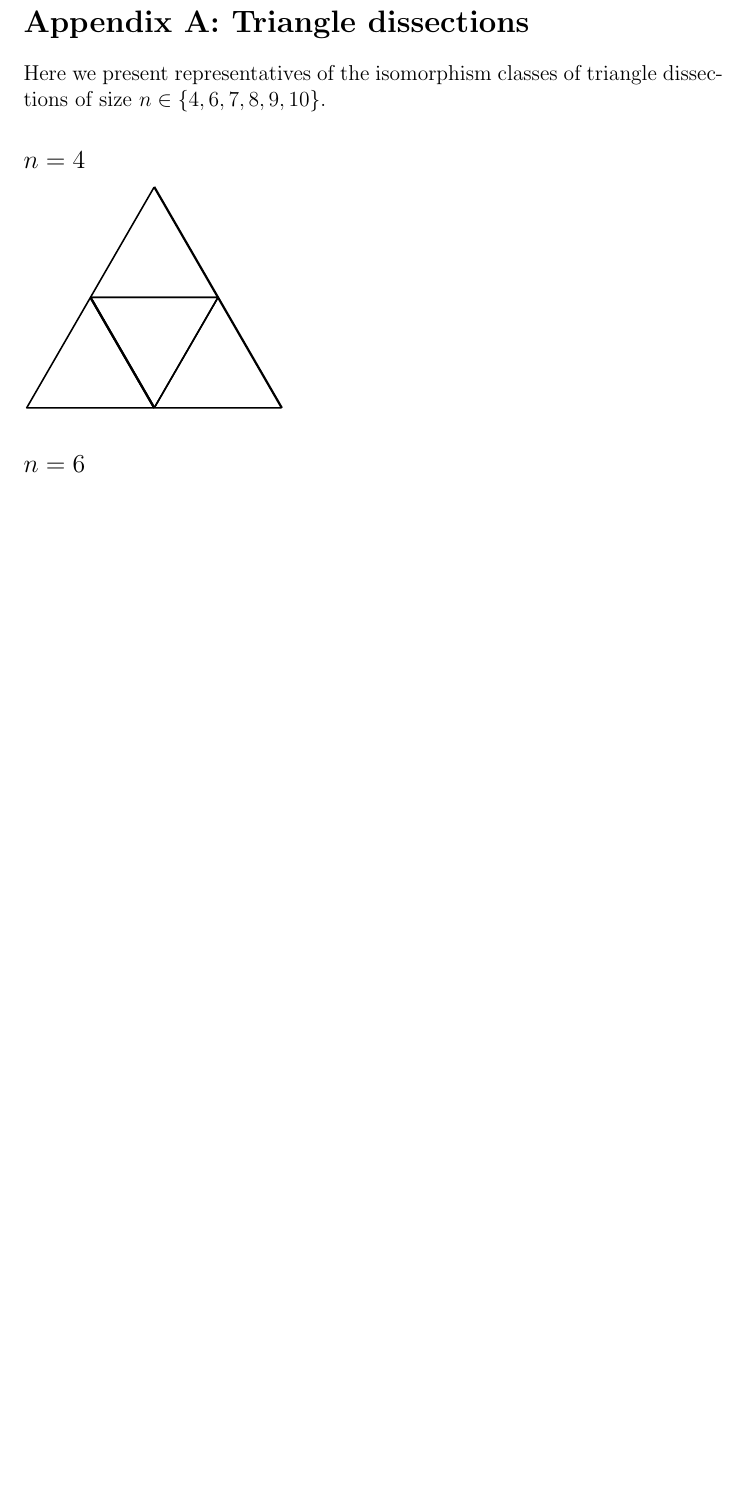
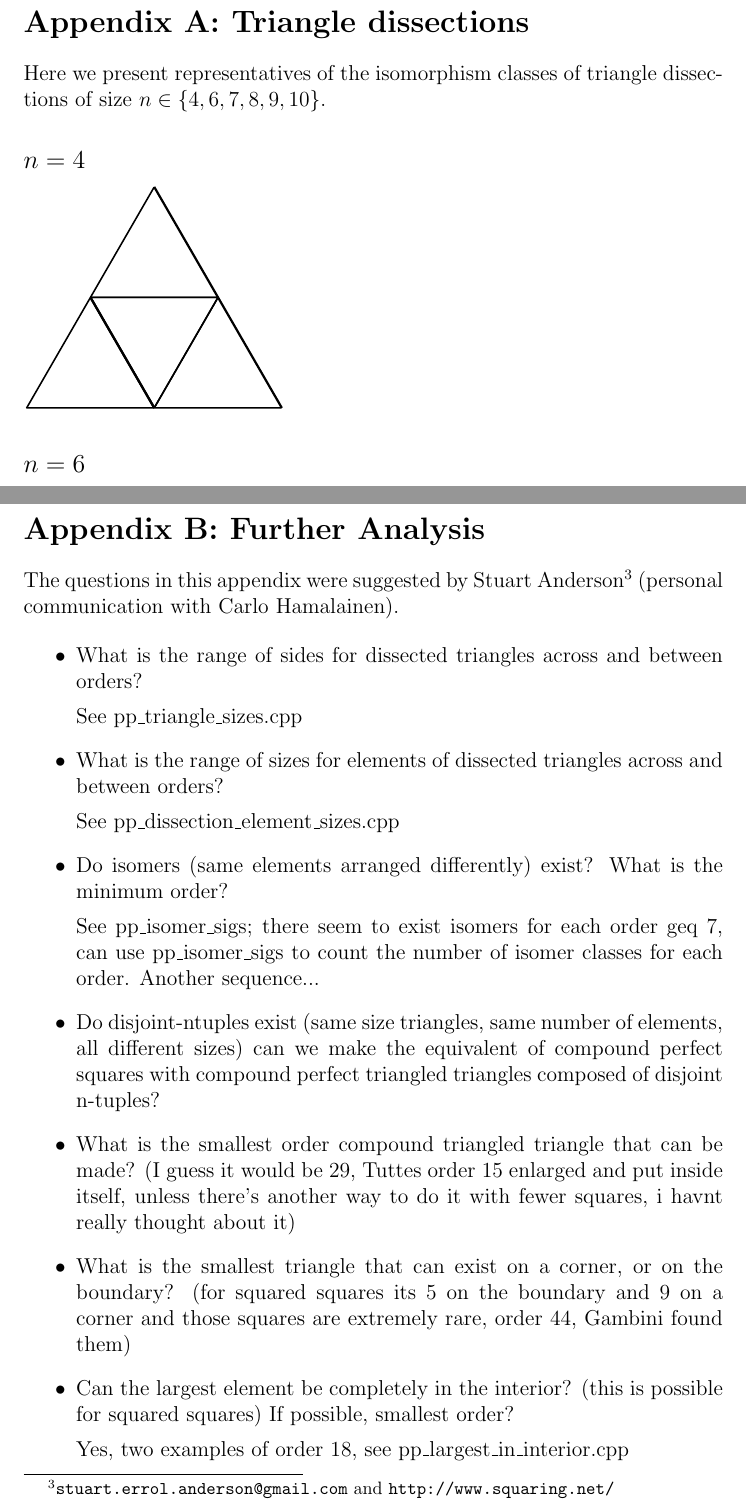
Before and after one commit to carlohamalainen/triangle_dissections, a LaTeX paper (paper/dissection_enumeration.tex): part of page 22 of 28 before the commit and two parts of pages 22 and 29 of 30 after it, the two joined at a grey line, cut so that both start at the same text, the shorter picture padded with empty space. Compiled offline with pdfLaTeX.

```diff
--- a/paper/dissection_enumeration.tex
+++ b/paper/dissection_enumeration.tex
@@ -1026,3 +1029,49 @@
 \includegraphics{output-dissections-dissection10_i29_r2_c3.pdf}
 \includegraphics{output-dissections-dissection10_i45_r3_c1.pdf}
 
+\clearpage
+
+\section*{Appendix B: Further Analysis}
+
+The questions in this appendix were suggested by
+Stuart Anderson\footnote{\texttt{stuart.errol.anderson@gmail.com} and
+\url{http://www.squaring.net/}} (personal communication with Carlo Hamalainen).
+
+\begin{itemize}
+
+\item What is the range of sides for dissected triangles across and
+between orders?
+
+See pp\_triangle\_sizes.cpp
+
+\item What is the range of sizes for elements of dissected triangles
+across and between orders?
+
+See pp\_dissection\_element\_sizes.cpp
+
+\item Do isomers (same elements arranged differently) exist? What is
+the minimum order?
+
+See pp\_isomer\_sigs; there seem to exist isomers for each order geq
+7, can use pp\_isomer\_sigs to count the number of isomer classes
+for each order. Another sequence...
+
+\item Do disjoint-ntuples exist (same size triangles, same number of
+elements, all different sizes) can we make the equivalent of compound
+perfect squares with compound perfect triangled triangles composed
+of disjoint n-tuples?
+
+\item What is the smallest order compound triangled triangle that can
+be made? (I guess it would be 29, Tuttes order 15 enlarged and put
+inside itself, unless there's another way to do it with fewer squares,
+i havnt really thought about it)
+
+\item What is the smallest triangle that can exist on a corner, or
+on the boundary? (for squared squares its 5 on the boundary and 9
+on a corner and those squares are extremely rare, order 44, Gambini
+found them)
+
+\item Can the largest element be completely in the interior? (this
+is possible for squared squares) If possible, smallest order?
+
+Yes, two examples of order 18, see pp\_largest\_in\_interior.cpp
```
Also changed, not shown: dissections-cpp/signature_counts_upto_24.txt (added, +20 -0 lines), paper/dissection_enumeration.tex (28 more changed lines), 63 other files.
